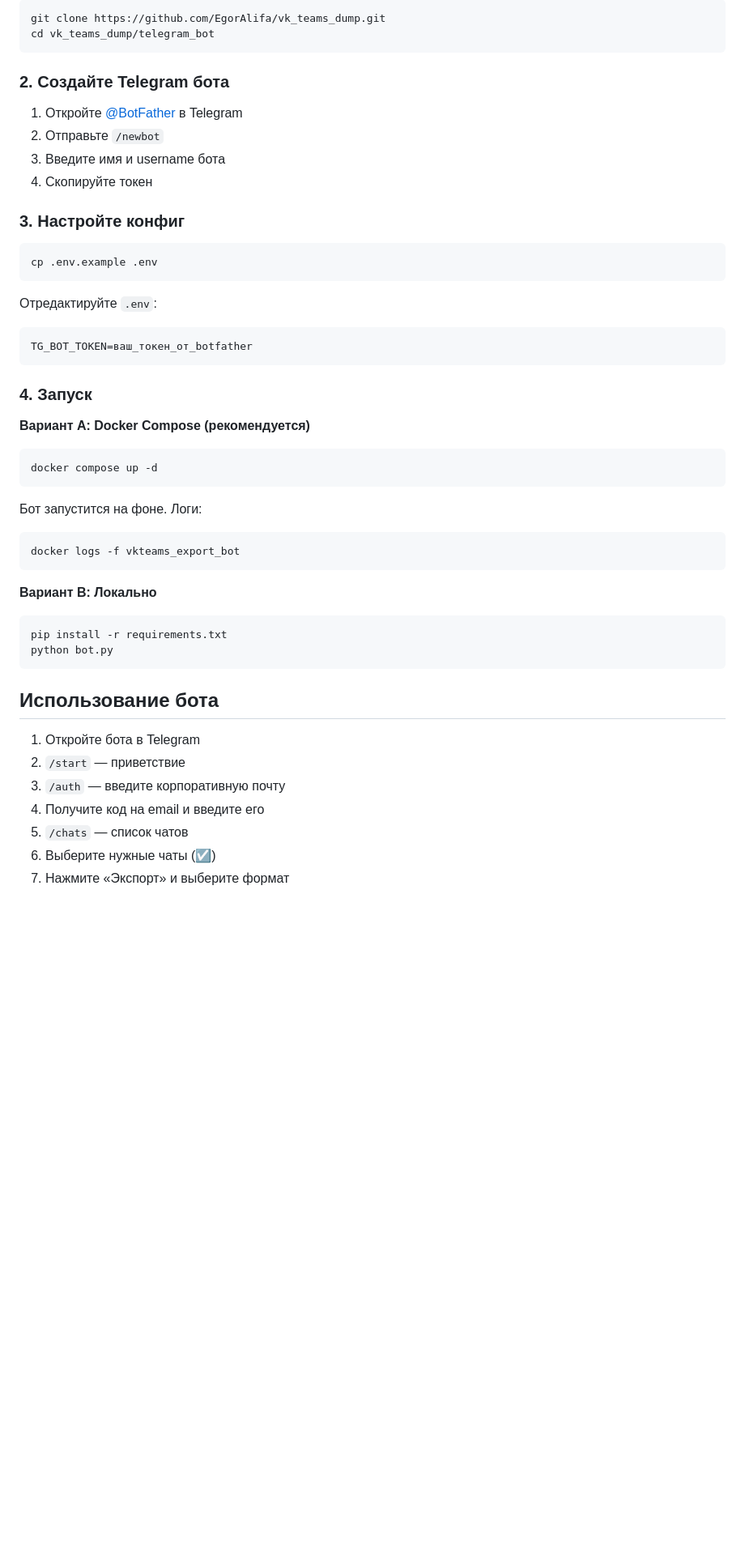
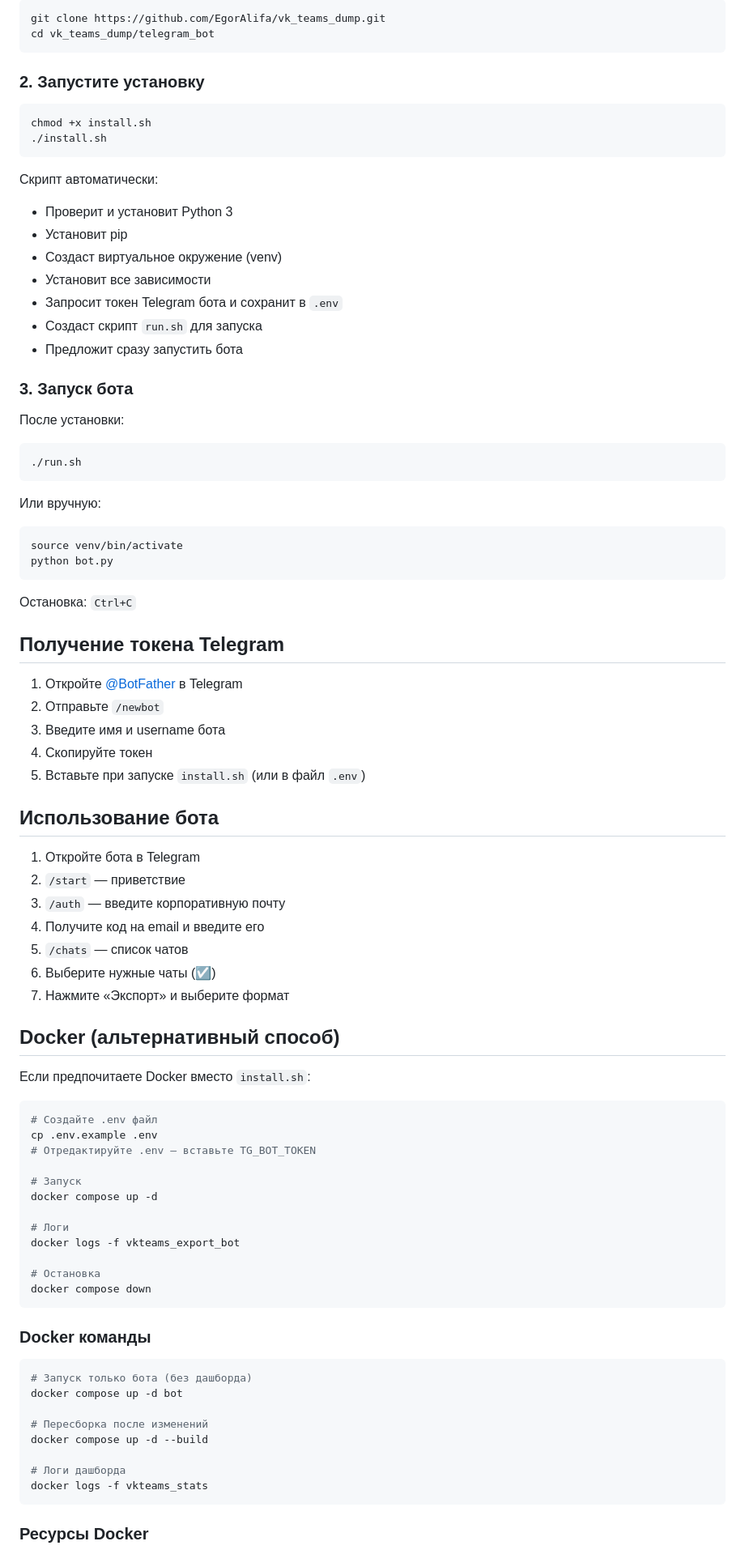
Before and after one commit to EgorAlifa/vk_teams_dump, a Markdown page: telegram_bot/README.md, the part around one of its changes. Shown at 81% size. Drawn GitHub-style; blank space fills up the shorter version.

Commit message:
Update README: add install.sh as primary setup method
- install.sh as main setup (auto-installs Python, pip, venv, deps)
- Token prompt during install
- run.sh for easy launch
- Docker as alternative
- Updated project structure

https://claude.ai/code/session_01XKh32D4WHW9xg7cpSqJJch

````diff
--- a/telegram_bot/README.md
+++ b/telegram_bot/README.md
@@ -22,43 +22,44 @@ git clone https://github.com/EgorAlifa/vk_teams_dump.git
 cd vk_teams_dump/telegram_bot
 ```
 
-### 2. Создайте Telegram бота
+### 2. Запустите установку
+
+```bash
+chmod +x install.sh
+./install.sh
+```
+
+Скрипт автоматически:
+- Проверит и установит Python 3
+- Установит pip
+- Создаст виртуальное окружение (venv)
+- Установит все зависимости
+- Запросит токен Telegram бота и сохранит в `.env`
+- Создаст скрипт `run.sh` для запуска
+- Предложит сразу запустить бота
+
+### 3. Запуск бота
+
+После установки:
+```bash
+./run.sh
+```
+
+Или вручную:
+```bash
+source venv/bin/activate
+python bot.py
+```
+
+Остановка: `Ctrl+C`
+
+## Получение токена Telegram
 
 1. Откройте [@BotFather](https://t.me/BotFather) в Telegram
 2. Отправьте `/newbot`
 3. Введите имя и username бота
 4. Скопируйте токен
-
-### 3. Настройте конфиг
-
-```bash
-cp .env.example .env
-```
-
-Отредактируйте `.env`:
-```env
-TG_BOT_TOKEN=ваш_токен_от_botfather
-```
-
-### 4. Запуск
-
-**Вариант A: Docker Compose (рекомендуется)**
-
-```bash
-docker compose up -d
-```
-
-Бот запустится на фоне. Логи:
-```bash
-docker logs -f vkteams_export_bot
-```
-
-**Вариант B: Локально**
-
-```bash
-pip install -r requirements.txt
-python bot.py
-```
+5. Вставьте при запуске `install.sh` (или в файл `.env`)
 
 ## Использование бота
 
@@ -70,3 +71,37 @@ python bot.py
 6. Выберите нужные чаты (☑️)
 7. Нажмите «Экспорт» и выберите формат
 
+## Docker (альтернативный способ)
+
+Если предпочитаете Docker вместо `install.sh`:
+
+```bash
+# Создайте .env файл
+cp .env.example .env
+# Отредактируйте .env — вставьте TG_BOT_TOKEN
+
+# Запуск
+docker compose up -d
+
+# Логи
+docker logs -f vkteams_export_bot
+
+# Остановка
+docker compose down
+```
+
+### Docker команды
+
+```bash
+# Запуск только бота (без дашборда)
+docker compose up -d bot
+
+# Пересборка после изменений
+docker compose up -d --build
+
+# Логи дашборда
+docker logs -f vkteams_stats
+```
+
+### Ресурсы Docker
+
````
Also changed, not shown: other parts of telegram_bot/README.md (+15 -32 lines).
